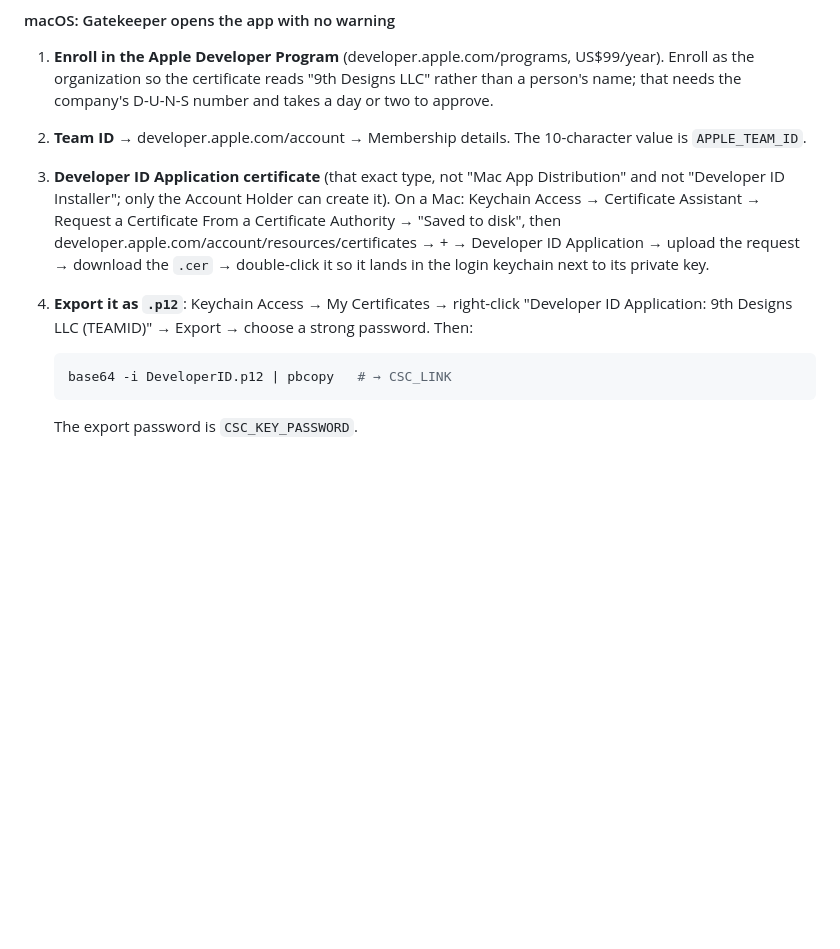
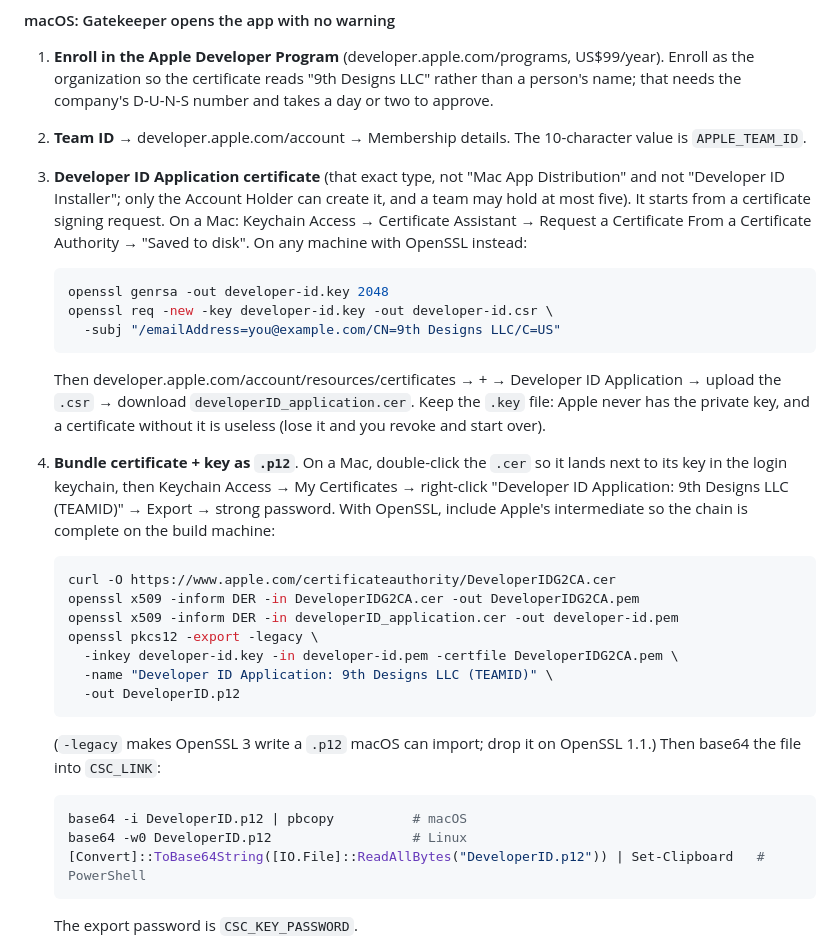
Before and after one commit to 9thdesigns/move-desktop-app, a Markdown page: README.md, the part around the change. Drawn GitHub-style; blank space fills up the shorter version.

Commit message:
README: Developer ID certificate without a Mac (OpenSSL request and .p12)
Co-Authored-By: Claude Fable 5.1 <noreply@anthropic.com>
Claude-Session: https://claude.ai/code/session_01YWQuffX2N1hbhVdU7qwwfG

````diff
--- a/README.md
+++ b/README.md
@@ -106,17 +106,44 @@ release instead of shipping an untrusted installer).
    10-character value is `APPLE_TEAM_ID`.
 3. **Developer ID Application certificate** (that exact type, not "Mac App
    Distribution" and not "Developer ID Installer"; only the Account Holder
-   can create it). On a Mac: Keychain Access → Certificate Assistant →
-   Request a Certificate From a Certificate Authority → "Saved to disk", then
-   developer.apple.com/account/resources/certificates → + → Developer ID
-   Application → upload the request → download the `.cer` → double-click it
-   so it lands in the login keychain next to its private key.
-4. **Export it as `.p12`**: Keychain Access → My Certificates → right-click
-   "Developer ID Application: 9th Designs LLC (TEAMID)" → Export → choose a
-   strong password. Then:
+   can create it, and a team may hold at most five). It starts from a
+   certificate signing request. On a Mac: Keychain Access → Certificate
+   Assistant → Request a Certificate From a Certificate Authority → "Saved
+   to disk". On any machine with OpenSSL instead:
 
    ```sh
-   base64 -i DeveloperID.p12 | pbcopy   # → CSC_LINK
+   openssl genrsa -out developer-id.key 2048
+   openssl req -new -key developer-id.key -out developer-id.csr \
+     -subj "/emailAddress=you@example.com/CN=9th Designs LLC/C=US"
+   ```
+
+   Then developer.apple.com/account/resources/certificates → + → Developer
+   ID Application → upload the `.csr` → download `developerID_application.cer`.
+   Keep the `.key` file: Apple never has the private key, and a certificate
+   without it is useless (lose it and you revoke and start over).
+4. **Bundle certificate + key as `.p12`**. On a Mac, double-click the `.cer`
+   so it lands next to its key in the login keychain, then Keychain Access →
+   My Certificates → right-click "Developer ID Application: 9th Designs LLC
+   (TEAMID)" → Export → strong password. With OpenSSL, include Apple's
+   intermediate so the chain is complete on the build machine:
+
+   ```sh
+   curl -O https://www.apple.com/certificateauthority/DeveloperIDG2CA.cer
+   openssl x509 -inform DER -in DeveloperIDG2CA.cer -out DeveloperIDG2CA.pem
+   openssl x509 -inform DER -in developerID_application.cer -out developer-id.pem
+   openssl pkcs12 -export -legacy \
+     -inkey developer-id.key -in developer-id.pem -certfile DeveloperIDG2CA.pem \
+     -name "Developer ID Application: 9th Designs LLC (TEAMID)" \
+     -out DeveloperID.p12
+   ```
+
+   (`-legacy` makes OpenSSL 3 write a `.p12` macOS can import; drop it on
+   OpenSSL 1.1.) Then base64 the file into `CSC_LINK`:
+
+   ```sh
+   base64 -i DeveloperID.p12 | pbcopy          # macOS
+   base64 -w0 DeveloperID.p12                  # Linux
+   [Convert]::ToBase64String([IO.File]::ReadAllBytes("DeveloperID.p12")) | Set-Clipboard   # PowerShell
    ```
 
    The export password is `CSC_KEY_PASSWORD`.
````
